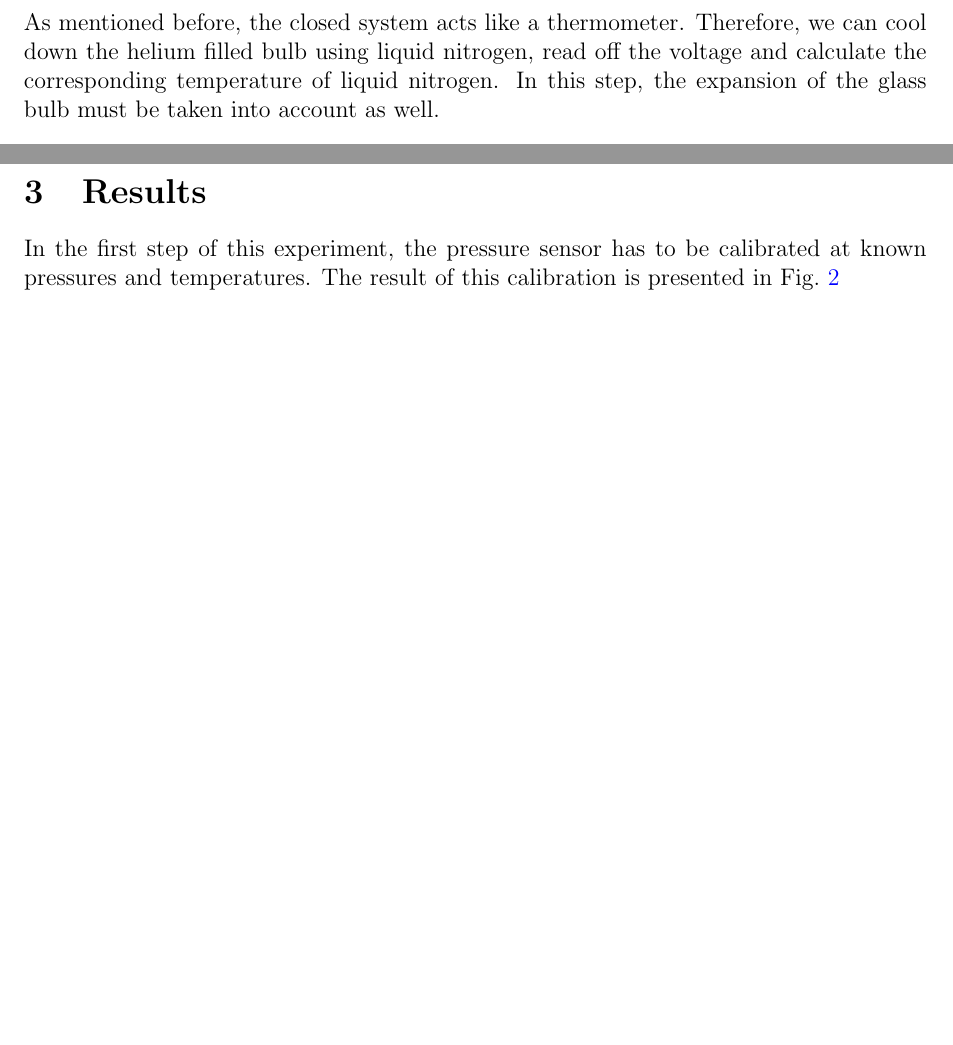
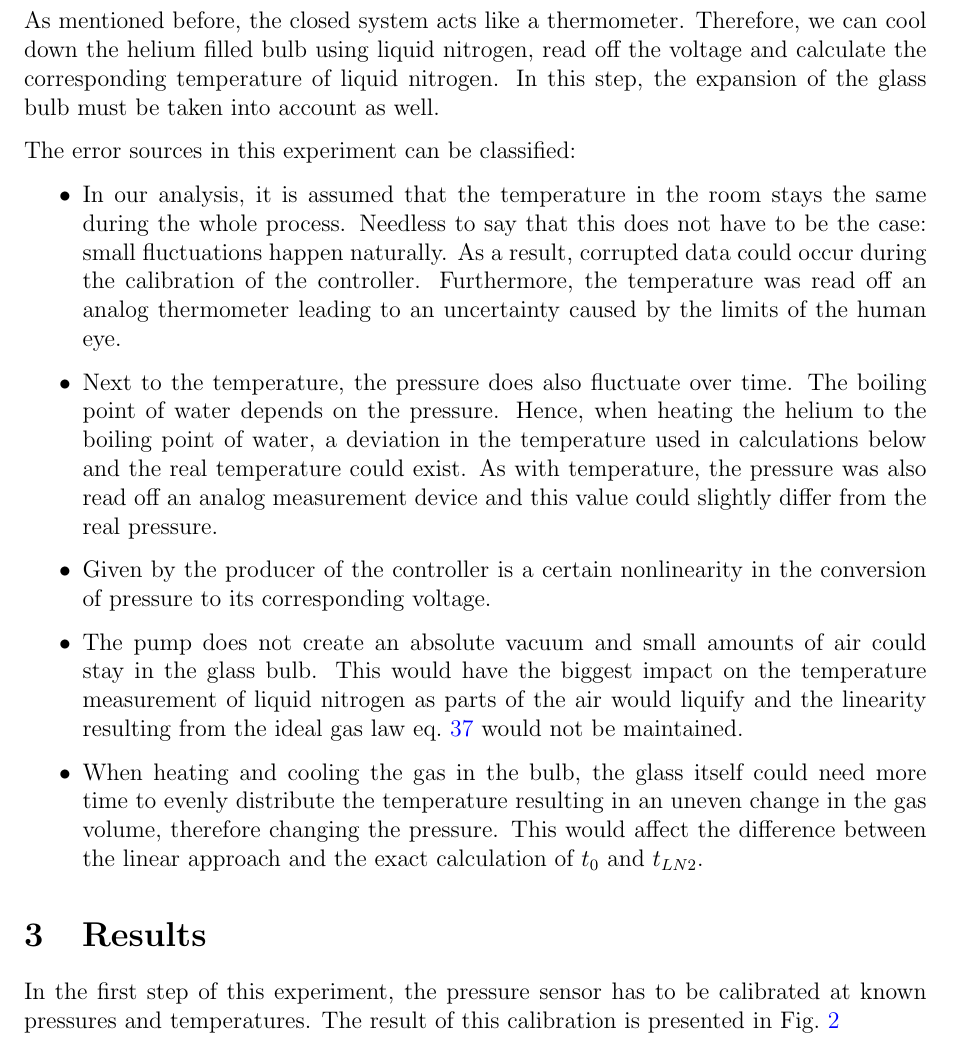
Before and after one commit to Noothless/Physik-Absolute-Zero, a LaTeX paper (report/270323_Noa-Sendlhofer_Christian-Leser_absolute-zero.tex, which reads report/src/2_methods.tex): two parts of pages 2 and 3 of 7 before the commit and part of page 3 of 8 after it, the two joined at a grey line, cut so that both start at the same text, the shorter picture padded with empty space. Compiled offline with pdfLaTeX.

Commit message:
Finalisierung Methods

```diff
--- a/report/src/2_methods.tex
+++ b/report/src/2_methods.tex
@@ -43,3 +45,20 @@
     As mentioned before, the closed system acts like a thermometer.
     Therefore, we can cool down the helium filled bulb using liquid nitrogen, read off the voltage and calculate the corresponding temperature of liquid nitrogen.
     In this step, the expansion of the glass bulb must be taken into account as well.
+
+    The error sources in this experiment can be classified:
+    \begin{itemize}
+        \item In our analysis, it is assumed that the temperature in the room stays the same during the whole process.
+        Needless to say that this does not have to be the case: small fluctuations happen naturally.
+        As a result, corrupted data could occur during the calibration of the controller.
+        Furthermore, the temperature was read off an analog thermometer leading to an uncertainty caused by the limits of the human eye.
+        \item Next to the temperature, the pressure does also fluctuate over time.
+        The boiling point of water depends on the pressure.
+        Hence, when heating the helium to the boiling point of water, a deviation in the temperature used in calculations below and the real temperature could exist.
+        As with temperature, the pressure was also read off an analog measurement device and this value could slightly differ from the real pressure.
+        \item Given by the producer of the controller is a certain nonlinearity in the conversion of pressure to its corresponding voltage.
+        \item The pump does not create an absolute vacuum and small amounts of air could stay in the glass bulb.
+        This would have the biggest impact on the temperature measurement of liquid nitrogen as parts of the air would liquify and the linearity resulting from the ideal gas law eq.~\ref{eq_igl} would not be maintained.
+        \item When heating and cooling the gas in the bulb, the glass itself could need more time to evenly distribute the temperature resulting in an uneven change in the gas volume, therefore changing the pressure.
+        This would affect the difference between the linear approach and the exact calculation of $t_0$ and $t_{LN2}$.
+    \end{itemize}
```
Also changed, not shown: report/src/6_appendix.tex (+4 -0 lines), report/src/2_methods.tex (4 more changed lines), 2 other files.
